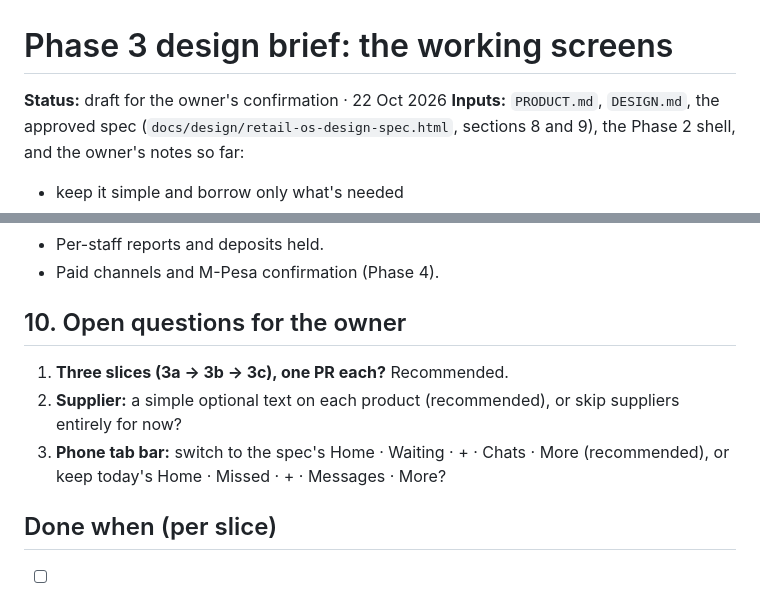
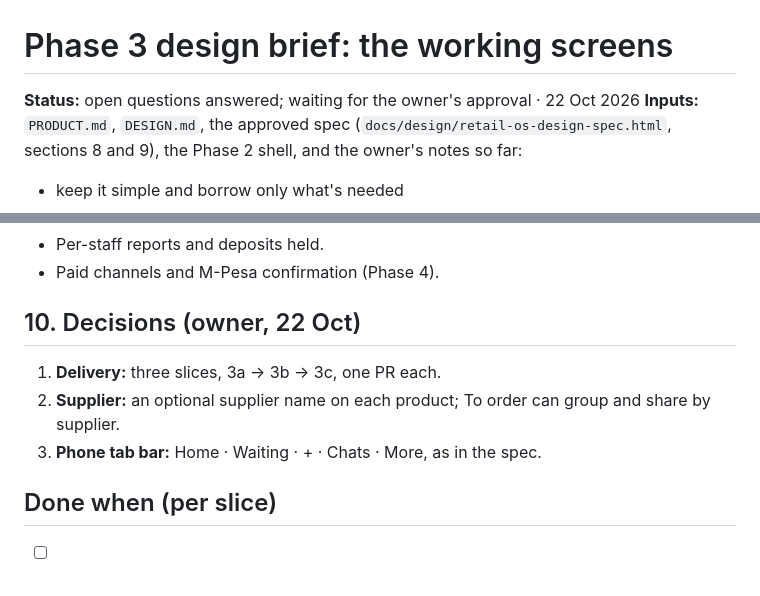
Before and after one commit to shureimibra/retail_system, a Markdown page: docs/phases/phase-3-design-brief.md, 2 parts joined by grey strips. Drawn GitHub-style.

Commit message:
Phase 3 brief: record the owner's decisions
Co-Authored-By: Claude Opus 5.5 <noreply@anthropic.com>

```diff
--- a/docs/phases/phase-3-design-brief.md
+++ b/docs/phases/phase-3-design-brief.md
@@ -1,6 +1,6 @@
 # Phase 3 design brief: the working screens
 
-**Status:** draft for the owner's confirmation · 22 Oct 2026
+**Status:** open questions answered; waiting for the owner's approval · 22 Oct 2026
 **Inputs:** `PRODUCT.md`, `DESIGN.md`, the approved spec (`docs/design/retail-os-design-spec.html`, sections 8 and 9), the Phase 2 shell, and the owner's notes so far:
 - keep it simple and borrow only what's needed
 - no customer balance profile
@@ -193,11 +193,11 @@ No changes to the lifecycle, holds or messaging rules.
 - Per-staff reports and deposits held.
 - Paid channels and M-Pesa confirmation (Phase 4).
 
-## 10. Open questions for the owner
+## 10. Decisions (owner, 22 Oct)
 
-1. **Three slices (3a → 3b → 3c), one PR each?** Recommended.
-2. **Supplier:** a simple optional text on each product (recommended), or skip suppliers entirely for now?
-3. **Phone tab bar:** switch to the spec's Home · Waiting · + · Chats · More (recommended), or keep today's Home · Missed · + · Messages · More?
+1. **Delivery:** three slices, 3a → 3b → 3c, one PR each.
+2. **Supplier:** an optional supplier name on each product; To order can group and share by supplier.
+3. **Phone tab bar:** Home · Waiting · + · Chats · More, as in the spec.
 
 ## Done when (per slice)
 
```
